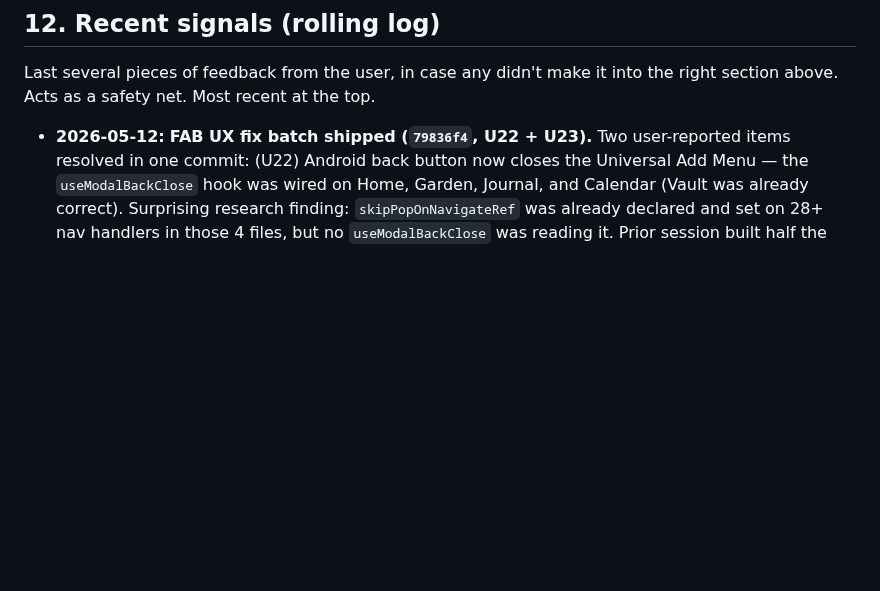
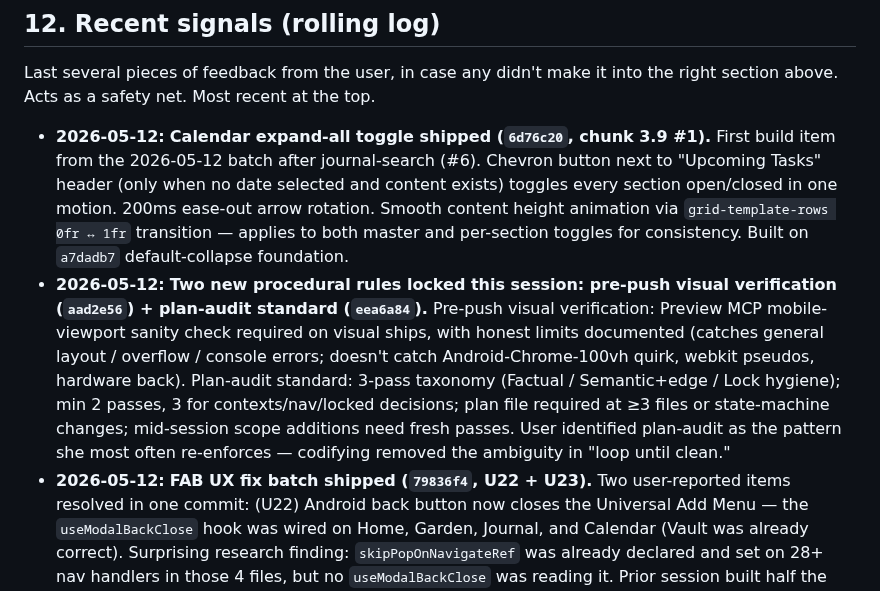
Before and after one commit to sydknee09-web/Garden-Tracker, a Markdown page: docs/VISION.md, the part around the change. Drawn GitHub-style; blank space fills up the shorter version.

```diff
--- a/docs/VISION.md
+++ b/docs/VISION.md
@@ -310,6 +310,8 @@ Items deferred to a later session, with the WHY of deferral preserved.
 
 Last several pieces of feedback from the user, in case any didn't make it into the right section above. Acts as a safety net. Most recent at the top.
 
+- **2026-05-12:** **Calendar expand-all toggle shipped (`6d76c20`, chunk 3.9 #1).** First build item from the 2026-05-12 batch after journal-search (#6). Chevron button next to "Upcoming Tasks" header (only when no date selected and content exists) toggles every section open/closed in one motion. 200ms ease-out arrow rotation. Smooth content height animation via `grid-template-rows 0fr ↔ 1fr` transition — applies to both master and per-section toggles for consistency. Built on `a7dadb7` default-collapse foundation.
+- **2026-05-12:** **Two new procedural rules locked this session: pre-push visual verification (`aad2e56`) + plan-audit standard (`eea6a84`).** Pre-push visual verification: Preview MCP mobile-viewport sanity check required on visual ships, with honest limits documented (catches general layout / overflow / console errors; doesn't catch Android-Chrome-100vh quirk, webkit pseudos, hardware back). Plan-audit standard: 3-pass taxonomy (Factual / Semantic+edge / Lock hygiene); min 2 passes, 3 for contexts/nav/locked decisions; plan file required at ≥3 files or state-machine changes; mid-session scope additions need fresh passes. User identified plan-audit as the pattern she most often re-enforces — codifying removed the ambiguity in "loop until clean."
 - **2026-05-12:** **FAB UX fix batch shipped (`79836f4`, U22 + U23).** Two user-reported items resolved in one commit: (U22) Android back button now closes the Universal Add Menu — the `useModalBackClose` hook was wired on Home, Garden, Journal, and Calendar (Vault was already correct). Surprising research finding: `skipPopOnNavigateRef` was already declared and set on 28+ nav handlers in those 4 files, but no `useModalBackClose` was reading it. Prior session built half the infrastructure and stopped; this commit completes it. (U23) FAB menu cut off by browser chrome / OS nav bar on phone — root cause was `top-1/2 -translate-y-1/2 max-h-[85vh]` rendering the menu centered on the *idealized* 100vh that includes URL-bar area. With 5 menu options + Cancel, 2 options + Cancel were hidden behind OS nav, compounding U22 (no easy dismiss). Switched to flex-wrapper + `max-h-[85svh]` so the small-viewport-height value reliably excludes browser chrome. Both fixes share the FAB surface; bundled per the batch-3-5-small-fixes rule. 5 files, +10 -1 lines. Plan-audit ran 5 passes (approach, F1 behavior, F2 layout/animation risk, test+build risk, clean). User feedback flow: she dropped the report mid-session while U21 was awaiting push; correct order was push U21 first (clean queue) then plan-audit the new bundle.
 - **2026-05-12:** **U21 clear-X duplicate fix shipped (`fb67e10`).** Single follow-up bug from the `7482c59` journal-search ship: Android Chrome and desktop Chrome rendered both the custom React clear-X (added for iOS Safari which doesn't render the native button) and the browser-native `type="search"` cancel button, producing a grey-X-next-to-blue-X duplicate. Fixed with `[&::-webkit-search-cancel-button]:appearance-none` on the input's className — webkit-only pseudo-element, no-op on Firefox, preserves iOS Safari behavior, keeps `type="search"` semantics intact. 1-line CSS in `src/app/journal/page.tsx:550`. App-wide grep confirmed no other `type="search"` input has a manual clear-X (Vault/Garden/Shed/Settings all rely on native-only), so no batch needed. Plan-audit ran 4 passes (validated approach, scoped app-wide, verified zero test/build risk, clean pass).
 - **2026-05-12:** **CLAUDE.md restructured: rules card at top.** User flagged "you need to constantly check our rules. or our rules page isnt clear enough" after multiple drift events this session. Structural response: added a top-of-doc 🪪 RULES CARD (8 bullets) so future-Claude scans load-bearing rules first instead of digging through ~400 lines of detail. Plus `docs/CLAUDE_CODE_SETUP.md` with paste-ready `UserPromptSubmit` hook config that injects the card into every prompt (optional, user-enabled). The drift this fixes: missing the search-existing-captures step, jumping to "strict bug fix" without triage, slow capture of new procedural rules.
```
Also changed, not shown: docs/ROADMAP.md (+8 -2 lines).
